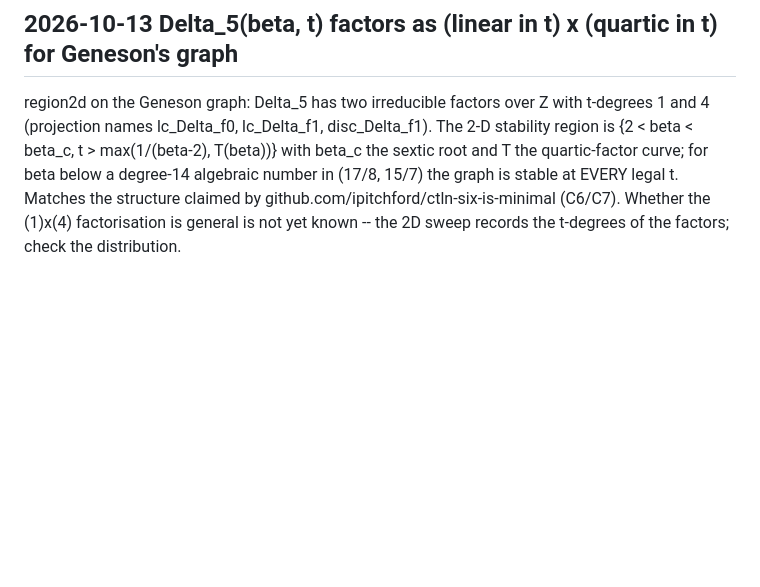
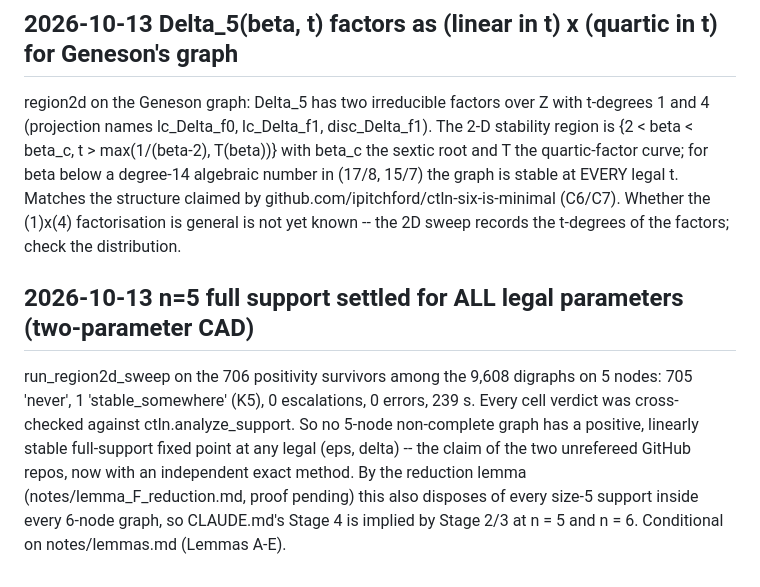
Before and after one commit to hturcotte1/CLTN, a Markdown page: ANOMALIES.md, the part around the change. GitHub-like rendering; blank space fills up the shorter version.

Commit message:
n=5 full support certified over the whole legal plane: only K5 is ever stable
certificates/region2d_n5_shard0of1_tally.json: 706 survivors, 705 never,
1 stable (K5), 0 escalations; every cell cross-checked with analyze_support.

Co-Authored-By: Claude Fable 5.1 <noreply@anthropic.com>
Claude-Session: https://claude.ai/code/session_01W9KhFwNapBjm91tofywDXi

```diff
--- a/ANOMALIES.md
+++ b/ANOMALIES.md
@@ -97,3 +97,14 @@ degree-14 algebraic number in (17/8, 15/7) the graph is stable at EVERY legal
 t. Matches the structure claimed by github.com/ipitchford/ctln-six-is-minimal
 (C6/C7). Whether the (1)x(4) factorisation is general is not yet known --
 the 2D sweep records the t-degrees of the factors; check the distribution.
+
+## 2026-10-13  n=5 full support settled for ALL legal parameters (two-parameter CAD)
+run_region2d_sweep on the 706 positivity survivors among the 9,608 digraphs on
+5 nodes: 705 'never', 1 'stable_somewhere' (K5), 0 escalations, 0 errors,
+239 s. Every cell verdict was cross-checked against ctln.analyze_support.
+So no 5-node non-complete graph has a positive, linearly stable full-support
+fixed point at any legal (eps, delta) -- the claim of the two unrefereed
+GitHub repos, now with an independent exact method. By the reduction lemma
+(notes/lemma_F_reduction.md, proof pending) this also disposes of every
+size-5 support inside every 6-node graph, so CLAUDE.md's Stage 4 is implied by
+Stage 2/3 at n = 5 and n = 6. Conditional on notes/lemmas.md (Lemmas A-E).
```
